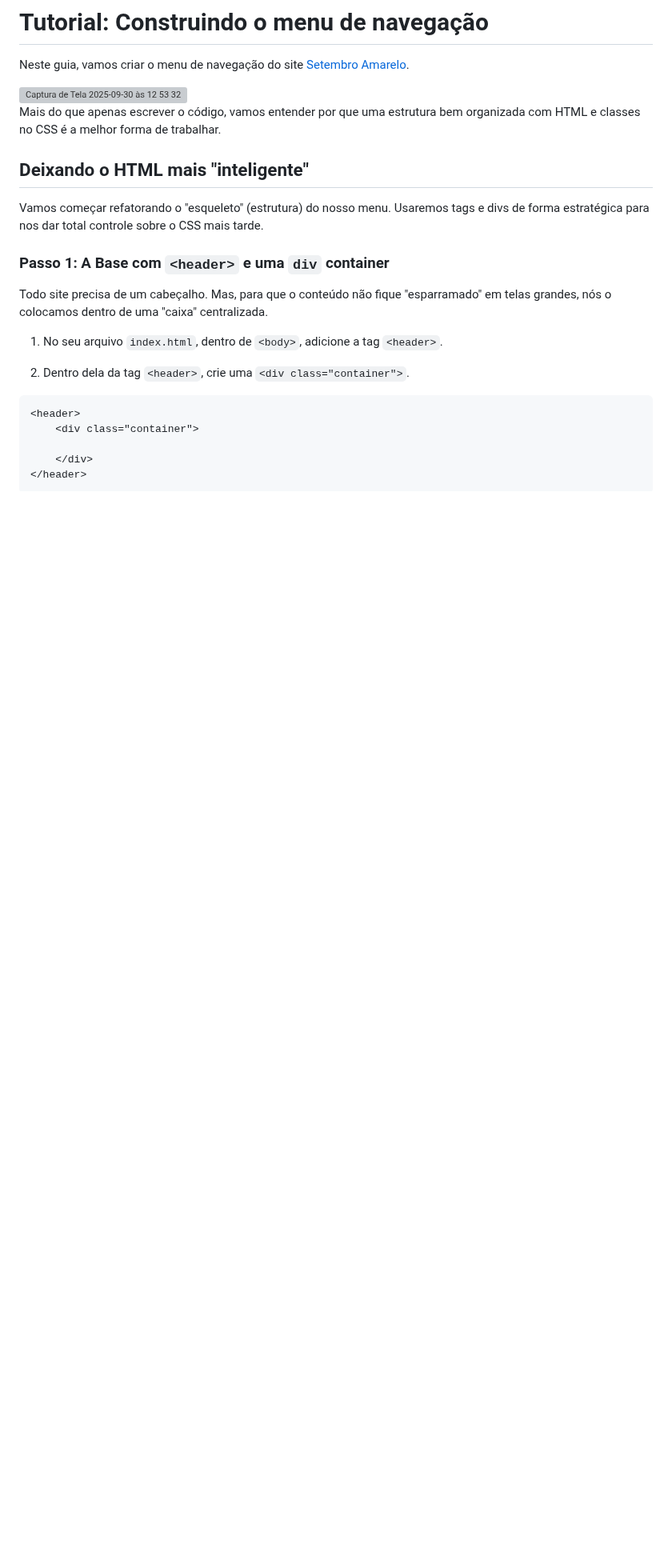
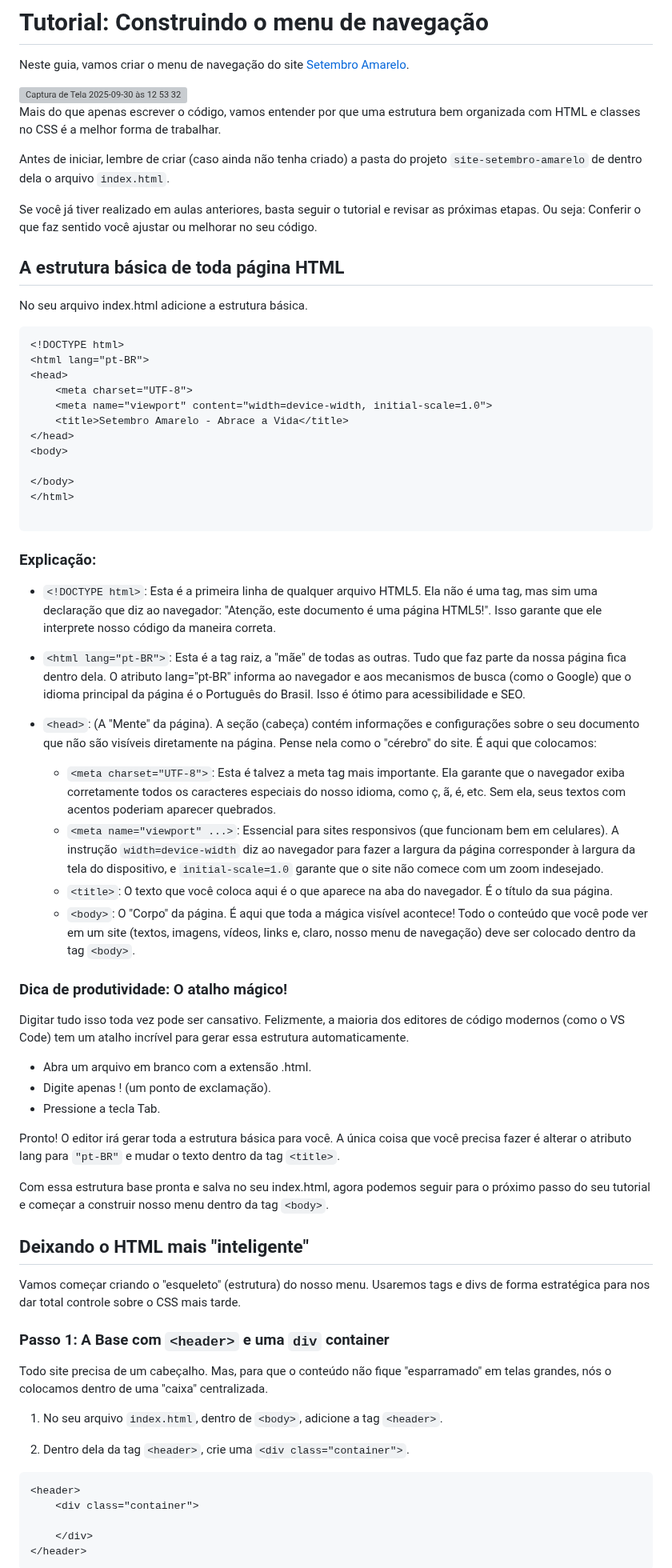
Before and after one commit to lidymonteiro/setembro-amarelo, a Markdown page: docs/aula01.md, the part around the change. Shown at 80% size. GitHub-like rendering; blank space fills up the shorter version; grey boxes are pictures that could not be loaded.

````diff
--- a/docs/aula01.md
+++ b/docs/aula01.md
@@ -6,11 +6,58 @@ Neste guia, vamos criar o menu de navegação do site [Setembro Amarelo](https:/
 
 Mais do que apenas escrever o código, vamos entender por que uma estrutura bem organizada com HTML e classes no CSS é a melhor forma de trabalhar.
 
+Antes de iniciar, lembre de criar (caso ainda não tenha criado) a pasta do projeto `site-setembro-amarelo` de dentro dela o arquivo     `index.html`.
+
+Se você já tiver realizado em aulas anteriores, basta seguir o tutorial e revisar as próximas etapas. Ou seja: Conferir o que faz sentido você ajustar ou melhorar no seu código.
+
+
+## A estrutura básica de toda página HTML
+
+No seu arquivo index.html adicione a estrutura básica.
+
+```html
+<!DOCTYPE html>
+<html lang="pt-BR">
+<head>
+    <meta charset="UTF-8">
+    <meta name="viewport" content="width=device-width, initial-scale=1.0">
+    <title>Setembro Amarelo - Abrace a Vida</title>
+</head>
+<body>
+
+</body>
+</html>
+
+```
+
+### Explicação:
+
+- `<!DOCTYPE html>`: Esta é a primeira linha de qualquer arquivo HTML5. Ela não é uma tag, mas sim uma declaração que diz ao navegador: "Atenção, este documento é uma página HTML5!". Isso garante que ele interprete nosso código da maneira correta.
+
+- `<html lang="pt-BR">`:  Esta é a tag raiz, a "mãe" de todas as outras. Tudo que faz parte da nossa página fica dentro dela. O atributo lang="pt-BR" informa ao navegador e aos mecanismos de busca (como o Google) que o idioma principal da página é o Português do Brasil. Isso é ótimo para acessibilidade e SEO.
+
+- `<head>`:  (A "Mente" da página). A seção <head> (cabeça) contém informações e configurações sobre o seu documento que não são visíveis diretamente na página. Pense nela como o "cérebro" do site. É aqui que colocamos:
+    - `<meta charset="UTF-8">`: Esta é talvez a meta tag mais importante. Ela garante que o navegador exiba corretamente todos os caracteres especiais do nosso idioma, como ç, ã, é, etc. Sem ela, seus textos com acentos poderiam aparecer quebrados.
+    - `<meta name="viewport" ...>`: Essencial para sites responsivos (que funcionam bem em celulares). A instrução `width=device-width` diz ao navegador para fazer a largura da página corresponder à largura da tela do dispositivo, e `initial-scale=1.0` garante que o site não comece com um zoom indesejado.
+    - `<title>`: O texto que você coloca aqui é o que aparece na aba do navegador. É o título da sua página.
+    - `<body>`: O "Corpo" da página. É aqui que toda a mágica visível acontece! Todo o conteúdo que você pode ver em um site (textos, imagens, vídeos, links e, claro, nosso menu de navegação) deve ser colocado dentro da tag `<body>`.
+
+
+### Dica de produtividade: O atalho mágico!
+Digitar tudo isso toda vez pode ser cansativo. Felizmente, a maioria dos editores de código modernos (como o VS Code) tem um atalho incrível para gerar essa estrutura automaticamente.
+
+- Abra um arquivo em branco com a extensão .html.
+- Digite apenas ! (um ponto de exclamação).
+- Pressione a tecla Tab.
+
+Pronto! O editor irá gerar toda a estrutura básica para você. A única coisa que você precisa fazer é alterar o atributo lang para `"pt-BR"` e mudar o texto dentro da tag `<title>`.
+
+Com essa estrutura base pronta e salva no seu index.html, agora podemos seguir para o próximo passo do seu tutorial e começar a construir nosso menu dentro da tag `<body>`.
 
 
 ## Deixando o HTML mais "inteligente"
 
-Vamos começar refatorando o "esqueleto" (estrutura) do nosso menu. Usaremos tags e divs de forma estratégica para nos dar total controle sobre o CSS mais tarde.
+Vamos começar criando o "esqueleto" (estrutura) do nosso menu. Usaremos tags e divs de forma estratégica para nos dar total controle sobre o CSS mais tarde.
 
 
 ### Passo 1: A Base com `<header>` e uma `div` container
````
